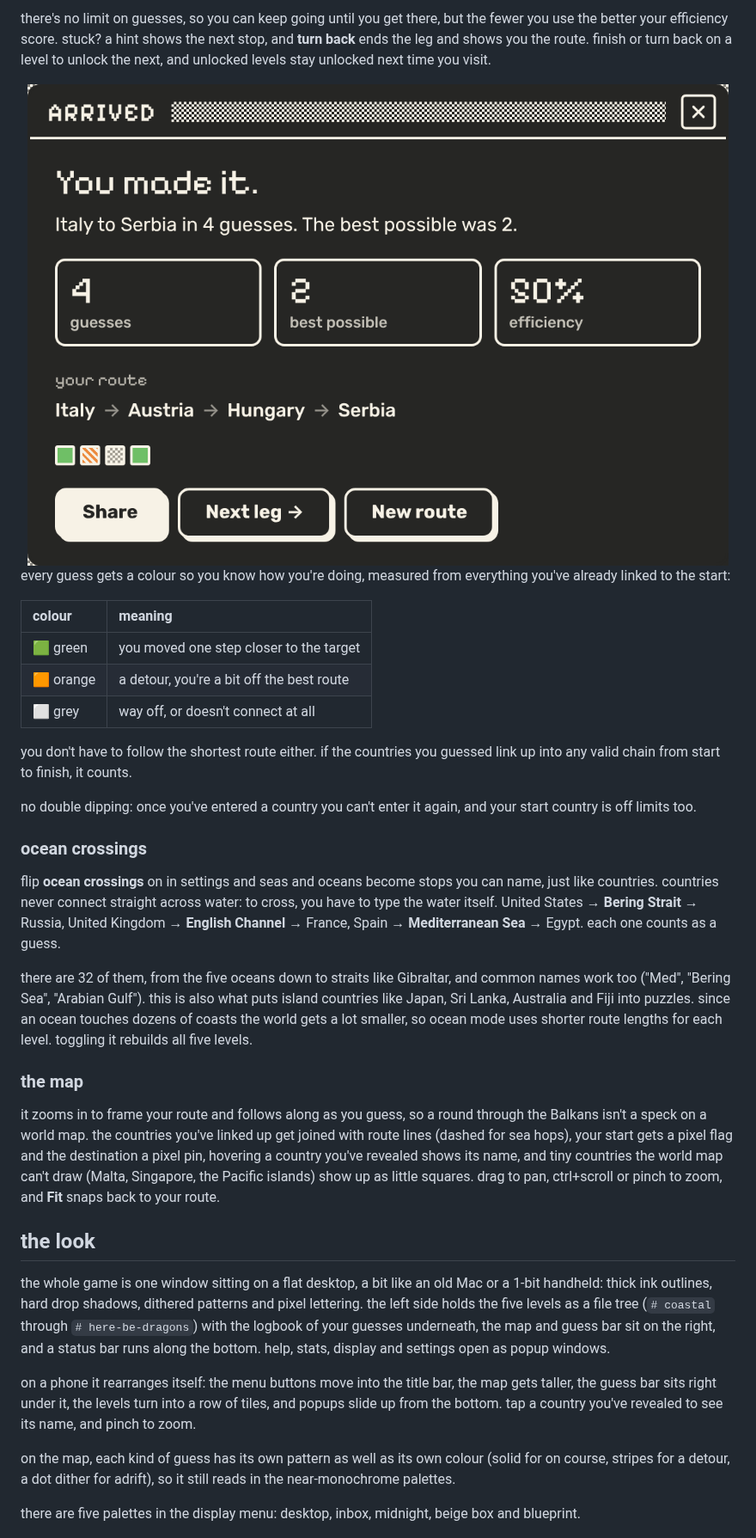
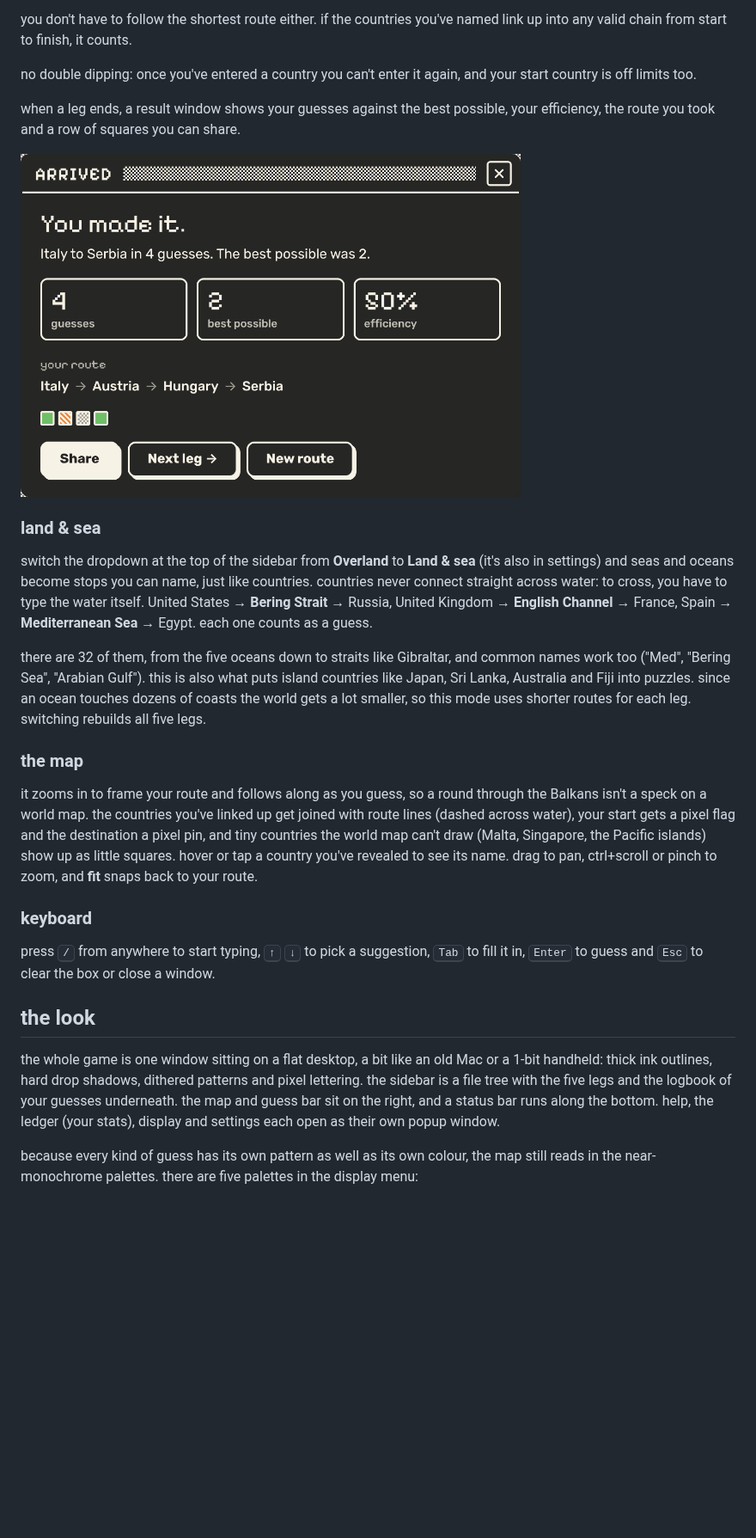
Before and after one commit to mominmansoor/Travle-game-, a Markdown page: README.md, the part around one of its changes. Shown at 86% size. GitHub-like rendering; blank space fills up the shorter version.

```diff
--- a/README.md
+++ b/README.md
@@ -40,39 +50,31 @@ every session gives you 5 levels and they get meaner as you go:
 
-there's no limit on guesses, so you can keep going until you get there, but the fewer you use the better your efficiency score. stuck? a hint shows the next stop, and **turn back** ends the leg and shows you the route. finish or turn back on a level to unlock the next, and unlocked levels stay unlocked next time you visit.
-
-<img src="docs/path-log.png" alt="the end-of-leg dialog after arriving in Serbia, with guesses, best possible and the route taken" width="100%" />
-
-every guess gets a colour so you know how you're doing, measured from everything you've already linked to the start:
-
-| colour | meaning |
-| :-- | :-- |
-| 🟩 green | you moved one step closer to the target |
-| 🟧 orange | a detour, you're a bit off the best route |
-| ⬜ grey | way off, or doesn't connect at all |
-
-you don't have to follow the shortest route either. if the countries you guessed link up into any valid chain from start to finish, it counts.
+you don't have to follow the shortest route either. if the countries you've named link up into any valid chain from start to finish, it counts.
 
 no double dipping: once you've entered a country you can't enter it again, and your start country is off limits too.
 
-### ocean crossings
+when a leg ends, a result window shows your guesses against the best possible, your efficiency, the route you took and a row of squares you can share.
 
-flip **ocean crossings** on in settings and seas and oceans become stops you can name, just like countries. countries never connect straight across water: to cross, you have to type the water itself. United States → **Bering Strait** → Russia, United Kingdom → **English Channel** → France, Spain → **Mediterranean Sea** → Egypt. each one counts as a guess.
+<img src="docs/result.png" alt="the result window after arriving in Serbia: 4 guesses against a best possible of 2, 50% efficiency, and the route Italy, Austria, Hungary, Serbia" width="70%" />
 
-there are 32 of them, from the five oceans down to straits like Gibraltar, and common names work too ("Med", "Bering Sea", "Arabian Gulf"). this is also what puts island countries like Japan, Sri Lanka, Australia and Fiji into puzzles. since an ocean touches dozens of coasts the world gets a lot smaller, so ocean mode uses shorter route lengths for each level. toggling it rebuilds all five levels.
+### land & sea
+
+switch the dropdown at the top of the sidebar from **Overland** to **Land & sea** (it's also in settings) and seas and oceans become stops you can name, just like countries. countries never connect straight across water: to cross, you have to type the water itself. United States → **Bering Strait** → Russia, United Kingdom → **English Channel** → France, Spain → **Mediterranean Sea** → Egypt. each one counts as a guess.
+
+there are 32 of them, from the five oceans down to straits like Gibraltar, and common names work too ("Med", "Bering Sea", "Arabian Gulf"). this is also what puts island countries like Japan, Sri Lanka, Australia and Fiji into puzzles. since an ocean touches dozens of coasts the world gets a lot smaller, so this mode uses shorter routes for each leg. switching rebuilds all five legs.
 
 ### the map
 
-it zooms in to frame your route and follows along as you guess, so a round through the Balkans isn't a speck on a world map. the countries you've linked up get joined with route lines (dashed for sea hops), your start gets a pixel flag and the destination a pixel pin, hovering a country you've revealed shows its name, and tiny countries the world map can't draw (Malta, Singapore, the Pacific islands) show up as little squares. drag to pan, ctrl+scroll or pinch to zoom, and **Fit** snaps back to your route.
+it zooms in to frame your route and follows along as you guess, so a round through the Balkans isn't a speck on a world map. the countries you've linked up get joined with route lines (dashed across water), your start gets a pixel flag and the destination a pixel pin, and tiny countries the world map can't draw (Malta, Singapore, the Pacific islands) show up as little squares. hover or tap a country you've revealed to see its name. drag to pan, ctrl+scroll or pinch to zoom, and **fit** snaps back to your route.
+
+### keyboard
+
+press <kbd>/</kbd> from anywhere to start typing, <kbd>↑</kbd> <kbd>↓</kbd> to pick a suggestion, <kbd>Tab</kbd> to fill it in, <kbd>Enter</kbd> to guess and <kbd>Esc</kbd> to clear the box or close a window.
 
 ## the look
 
-the whole game is one window sitting on a flat desktop, a bit like an old Mac or a 1-bit handheld: thick ink outlines, hard drop shadows, dithered patterns and pixel lettering. the left side holds the five levels as a file tree (`# coastal` through `# here-be-dragons`) with the logbook of your guesses underneath, the map and guess bar sit on the right, and a status bar runs along the bottom. help, stats, display and settings open as popup windows.
+the whole game is one window sitting on a flat desktop, a bit like an old Mac or a 1-bit handheld: thick ink outlines, hard drop shadows, dithered patterns and pixel lettering. the sidebar is a file tree with the five legs and the logbook of your guesses underneath. the map and guess bar sit on the right, and a status bar runs along the bottom. help, the ledger (your stats), display and settings each open as their own popup window.
 
-on a phone it rearranges itself: the menu buttons move into the title bar, the map gets taller, the guess bar sits right under it, the levels turn into a row of tiles, and popups slide up from the bottom. tap a country you've revealed to see its name, and pinch to zoom.
-
-on the map, each kind of guess has its own pattern as well as its own colour (solid for on course, stripes for a detour, a dot dither for adrift), so it still reads in the near-monochrome palettes.
-
-there are five palettes in the display menu: desktop, inbox, midnight, beige box and blueprint.
+because every kind of guess has its own pattern as well as its own colour, the map still reads in the near-monochrome palettes. there are five palettes in the display menu:
 
 <img src="docs/themes.png" alt="the same leg in all five palettes" width="100%" />
 
```
Also changed, not shown: other parts of README.md (+39 -23 lines), docs/phone.png (added), docs/result.png (renamed from docs/path-log.png), docs/solved.png (deleted).
